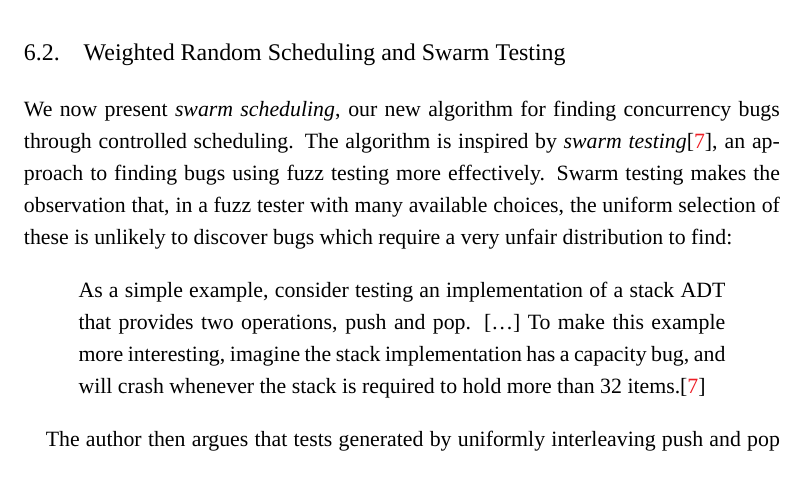
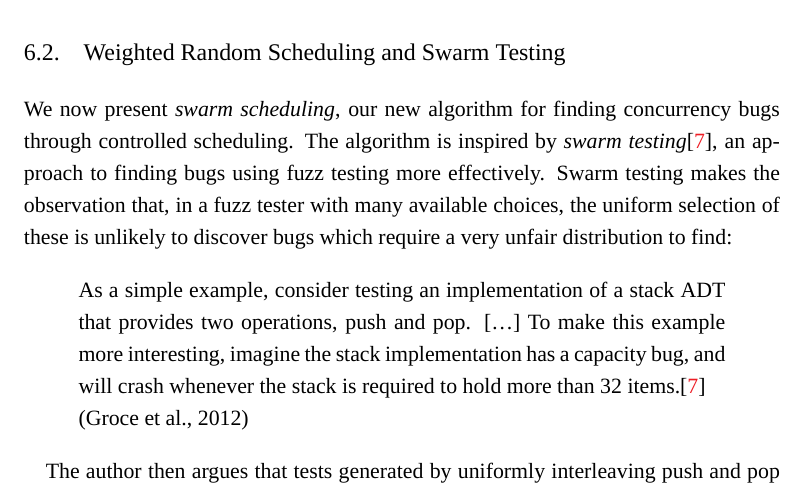
Before and after one commit to barrucadu/phd, a LaTeX thesis (thesis/main.tex, which reads thesis/algorithms.tex): part of page 34 of 64, cut so that both start at the same text. Compiled offline with XeLaTeX; a missing font is replaced by an installed copy or a similar font.

Commit message:
Cite blockquote names in full in text

```diff
--- a/thesis/algorithms.tex
+++ b/thesis/algorithms.tex
@@ -67,13 +67,13 @@ testing more effectively.  Swarm testing makes the observation that, in a fuzz
 tester with many available choices, the uniform selection of these is unlikely
 to discover bugs which require a very unfair distribution to find:
 
-\begin{displayquote}
+\begin{bquote}{Groce et al., 2012\nocite{groce2012}}
   As a simple example, consider testing an implementation of a stack ADT that
   provides two operations, push and pop. [\ldots] To make this example more
   interesting, imagine the stack implementation has a capacity bug, and will
   crash whenever the stack is required to hold more than 32
   items.\cite{groce2012}
-\end{displayquote}
+\end{bquote}
 
 The author then argues that tests generated by uniformly interleaving push and
 pop operations is unlikely to produce a stack with more than 32 items, as items
--- a/thesis/main.tex
+++ b/thesis/main.tex
@@ -69,6 +69,10 @@
   basicstyle=\ttfamily\footnotesize,
   showstringspaces=false
 }
+
+% Quotes
+\usepackage{xparse}
+\NewDocumentEnvironment{bquote}{m}{\begin{displayquote}}{\par\noindent(#1)\end{displayquote}}
 
 % Cross references
 \newcommand{\partref}[1]{Part~\ref{part:#1}}
```
